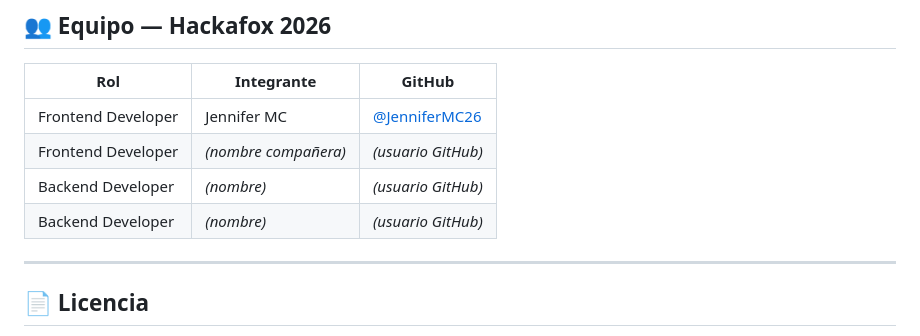
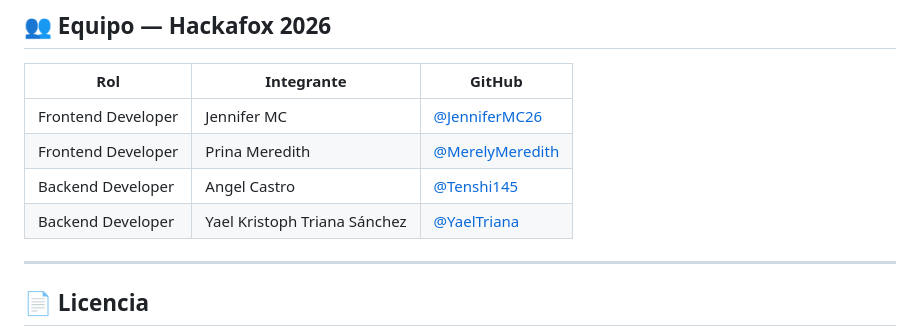
Before and after one commit to JenniferMC26/HACKAFOX-SBR---2026, a Markdown page: README.md, the part around the change. Drawn GitHub-style.

```diff
--- a/README.md
+++ b/README.md
@@ -241,9 +241,9 @@ PASO está construido siguiendo los estándares **WCAG AA**:
 | Rol | Integrante | GitHub |
 |-----|-----------|--------|
 | Frontend Developer | Jennifer MC | [@JenniferMC26](https://github.com/JenniferMC26) |
-| Frontend Developer | *(nombre compañera)* | *(usuario GitHub)* |
-| Backend Developer | *(nombre)* | *(usuario GitHub)* |
-| Backend Developer | *(nombre)* | *(usuario GitHub)* |
+| Frontend Developer | Prina Meredith | [@MerelyMeredith](https://github.com/MerelyMeredith) |
+| Backend Developer | Angel Castro | [@Tenshi145](https://github.com/Tenshi145) |
+| Backend Developer | Yael Kristoph Triana Sánchez | [@YaelTriana](https://github.com/YaelTriana) |
 
 ---
 
```
